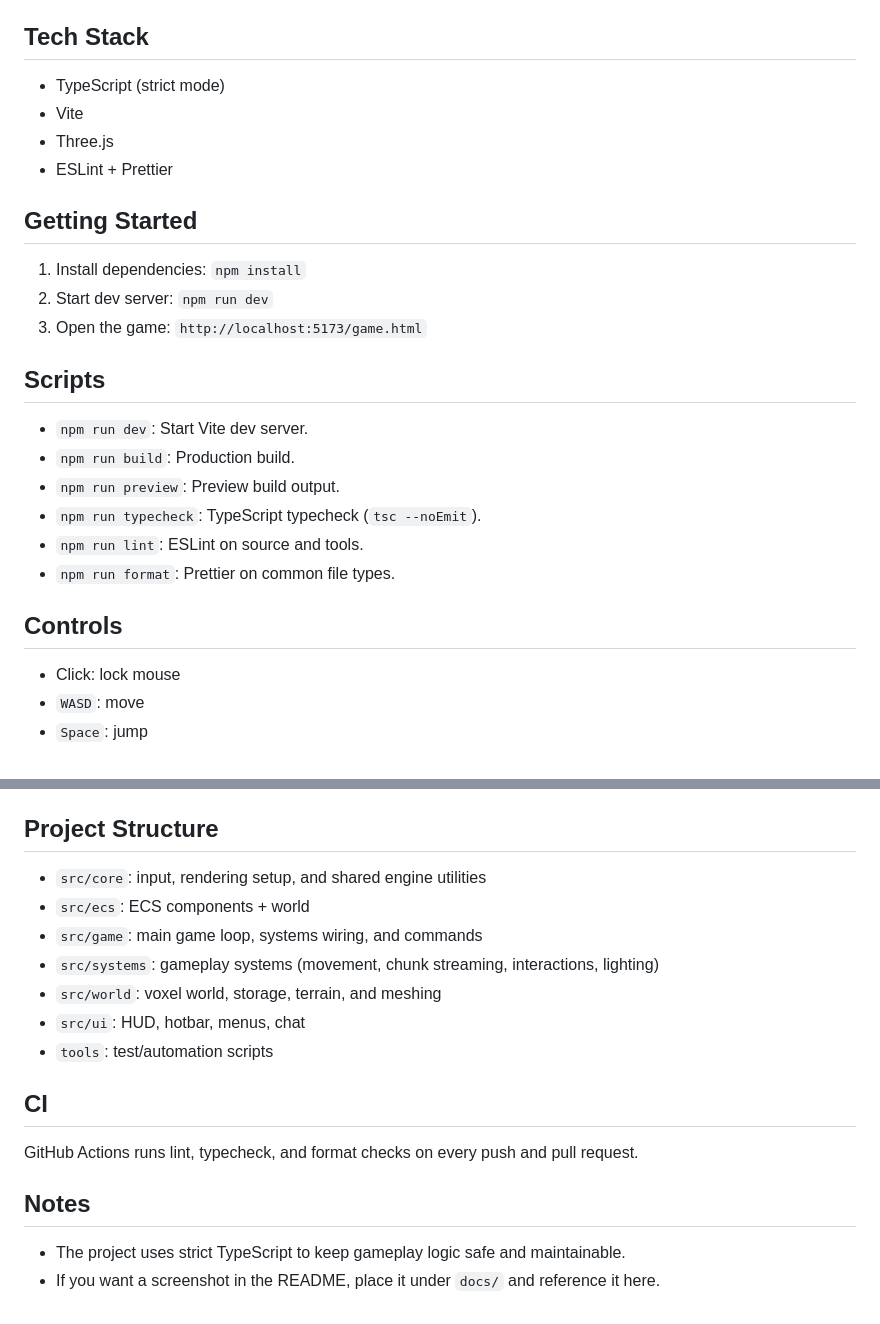
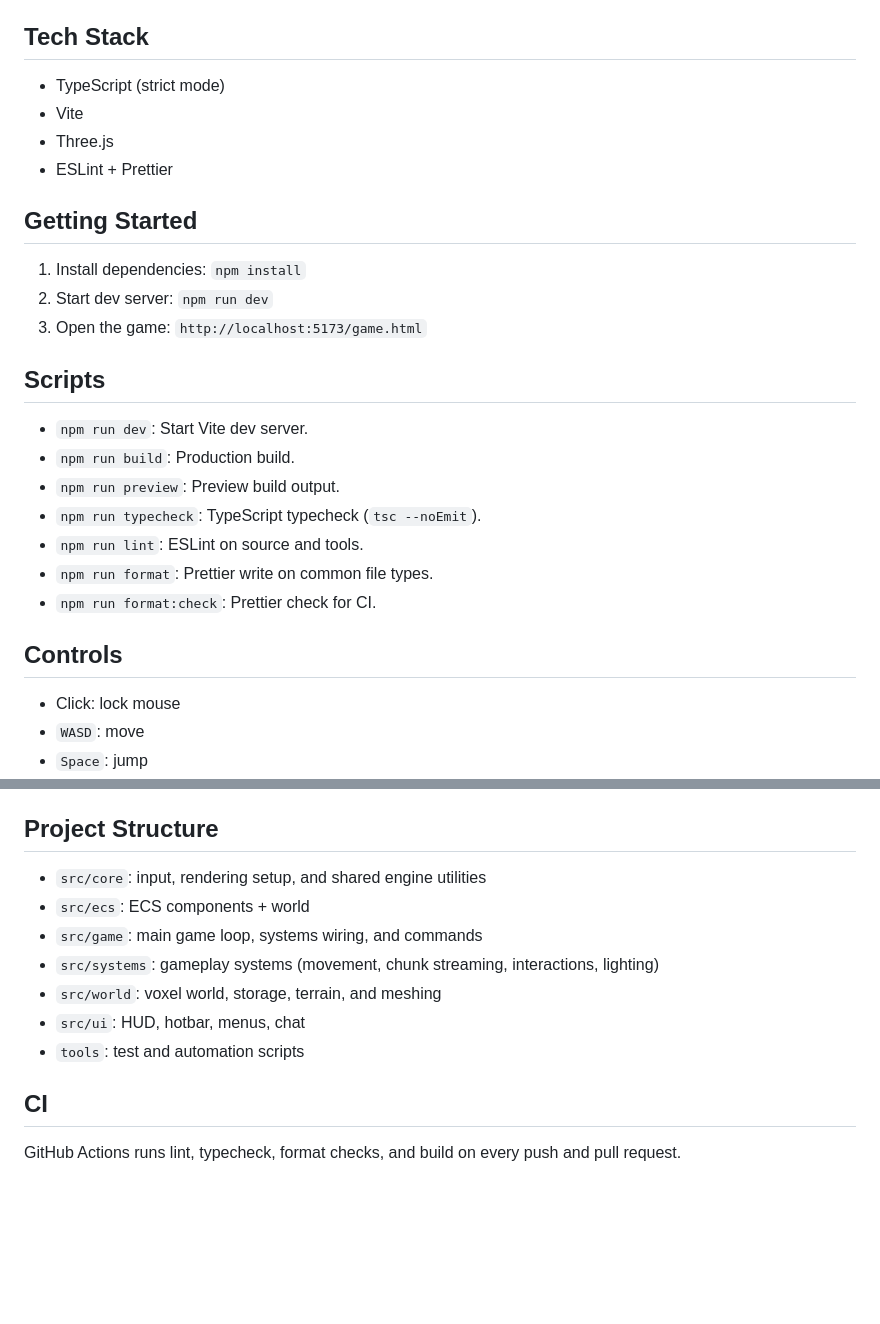
Before and after one commit to duclam2011dz/stonebound-realms, a Markdown page: README.md, 2 parts joined by grey strips. Drawn GitHub-style; blank space fills up the shorter version.

```diff
--- a/README.md
+++ b/README.md
@@ -11,25 +18,30 @@ A voxel sandbox prototype inspired by classic block worlds. Procedural terrain,
 - Command system (`/time`, `/tp`, `/effect`, `/gamemode`, `/biome`, `/give`).
 
 ## Tech Stack
+
 - TypeScript (strict mode)
 - Vite
 - Three.js
 - ESLint + Prettier
 
 ## Getting Started
+
 1. Install dependencies: `npm install`
 2. Start dev server: `npm run dev`
 3. Open the game: `http://localhost:5173/game.html`
 
 ## Scripts
+
 - `npm run dev`: Start Vite dev server.
 - `npm run build`: Production build.
 - `npm run preview`: Preview build output.
 - `npm run typecheck`: TypeScript typecheck (`tsc --noEmit`).
 - `npm run lint`: ESLint on source and tools.
-- `npm run format`: Prettier on common file types.
+- `npm run format`: Prettier write on common file types.
+- `npm run format:check`: Prettier check for CI.
 
 ## Controls
+
 - Click: lock mouse
 - `WASD`: move
 - `Space`: jump
@@ -42,17 +54,15 @@ A voxel sandbox prototype inspired by classic block worlds. Procedural terrain,
 - `T`: chat
 
 ## Project Structure
+
 - `src/core`: input, rendering setup, and shared engine utilities
 - `src/ecs`: ECS components + world
 - `src/game`: main game loop, systems wiring, and commands
 - `src/systems`: gameplay systems (movement, chunk streaming, interactions, lighting)
 - `src/world`: voxel world, storage, terrain, and meshing
 - `src/ui`: HUD, hotbar, menus, chat
-- `tools`: test/automation scripts
+- `tools`: test and automation scripts
 
 ## CI
-GitHub Actions runs lint, typecheck, and format checks on every push and pull request.
 
-## Notes
-- The project uses strict TypeScript to keep gameplay logic safe and maintainable.
-- If you want a screenshot in the README, place it under `docs/` and reference it here.
+GitHub Actions runs lint, typecheck, format checks, and build on every push and pull request.
```
Also changed, not shown: other parts of README.md (+8 -1 lines), docs/screenshots/shot-0.png (added), docs/screenshots/shot-1.png (added), docs/screenshots/shot-2.png (added), 2 other files.
